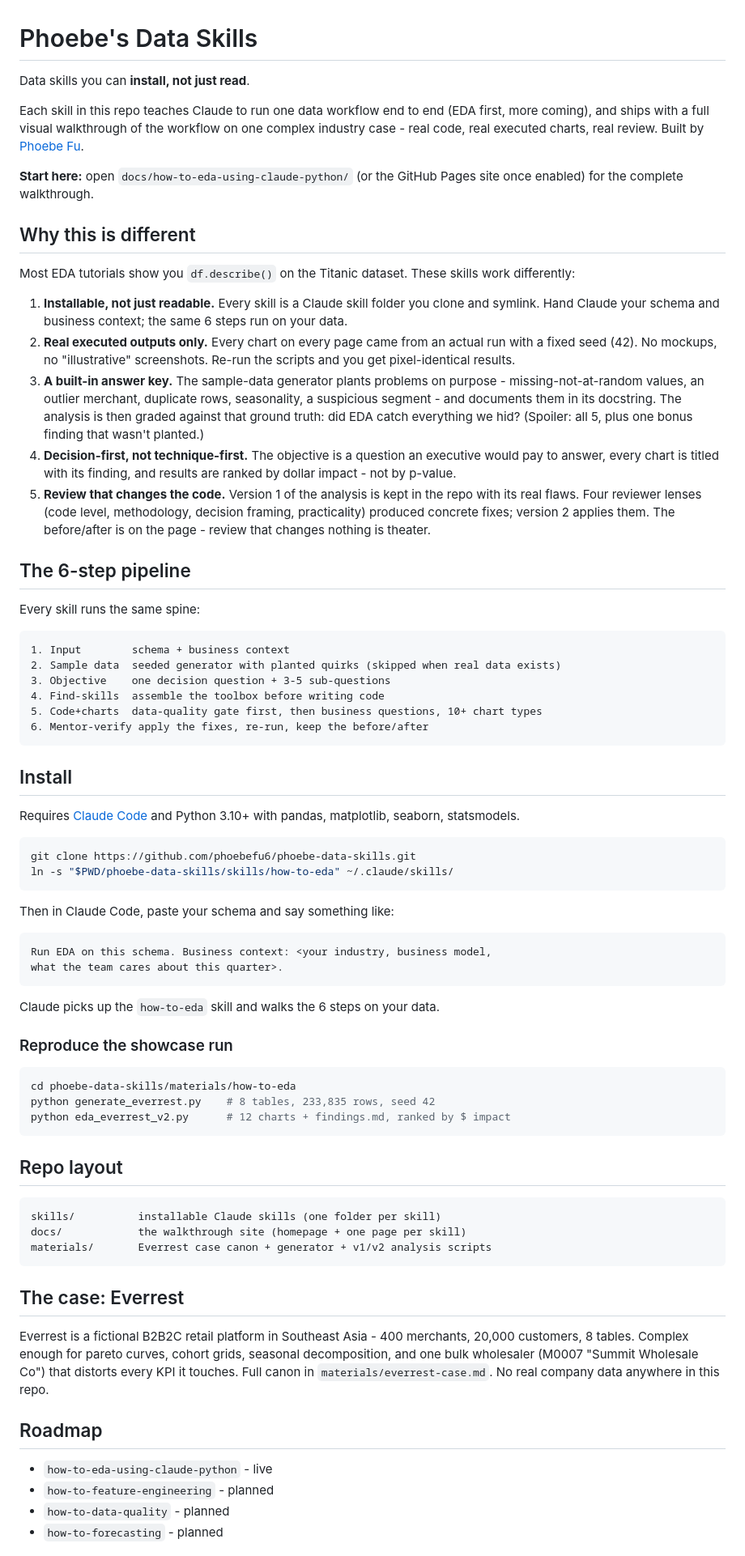
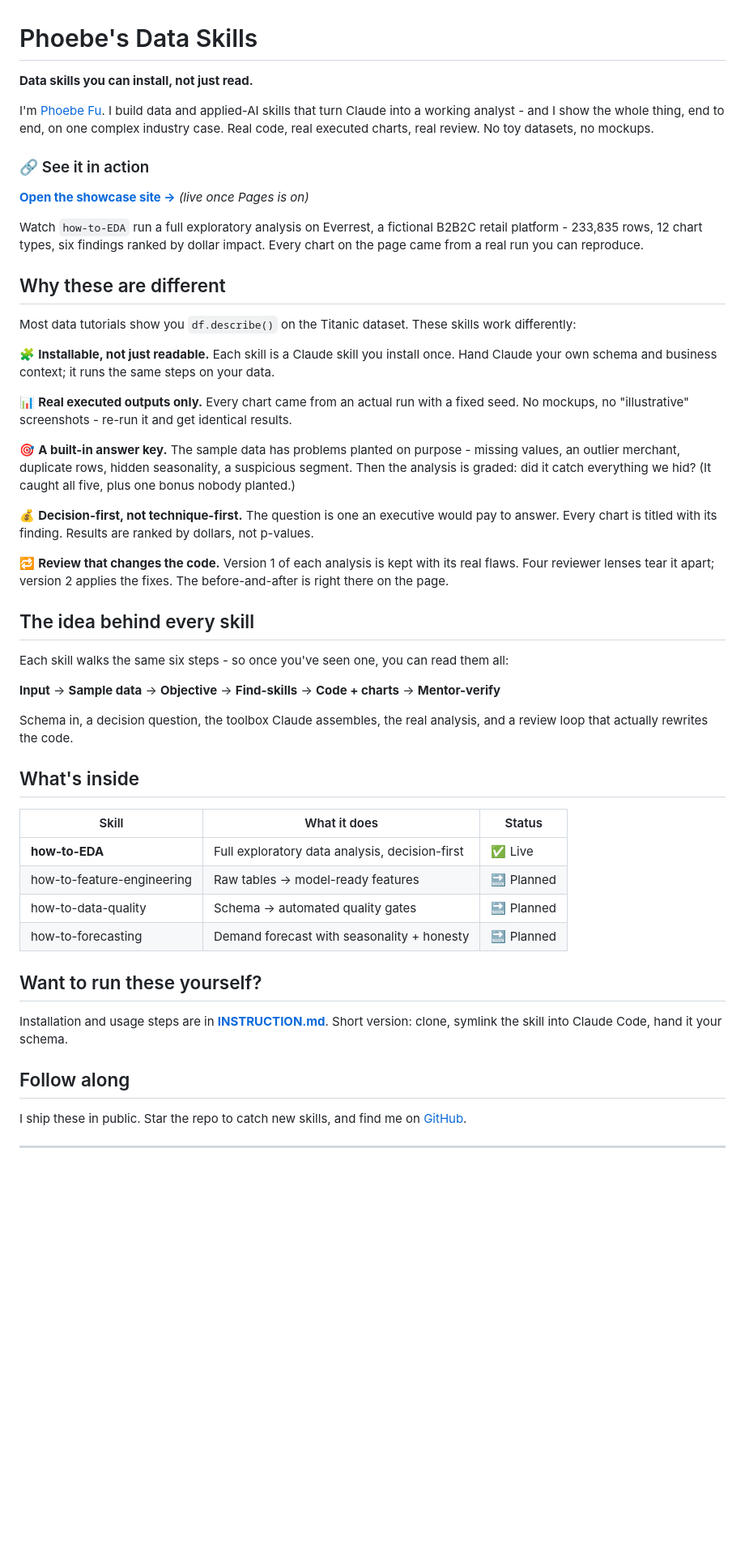
Before and after one commit to phoebefu6/phoebe-data-skills, a Markdown page: README.md, the part around one of its changes. Shown at 81% size. GitHub-like rendering; blank space fills up the shorter version.

Commit message:
Split docs: README = follower showcase, INSTRUCTION.md = install/run guide
Co-Authored-By: Claude Fable 5 <noreply@anthropic.com>

````diff
--- a/README.md
+++ b/README.md
@@ -1,76 +1,53 @@
 # Phoebe's Data Skills
 
-Data skills you can **install, not just read**.
+**Data skills you can install, not just read.**
 
-Each skill in this repo teaches Claude to run one data workflow end to end (EDA first, more coming), and ships with a full visual walkthrough of the workflow on one complex industry case - real code, real executed charts, real review. Built by [Phoebe Fu](https://github.com/phoebefu6).
+I'm [Phoebe Fu](https://github.com/phoebefu6). I build data and applied-AI skills that turn Claude into a working analyst - and I show the whole thing, end to end, on one complex industry case. Real code, real executed charts, real review. No toy datasets, no mockups.
 
-**Start here:** open `docs/how-to-eda-using-claude-python/` (or the GitHub Pages site once enabled) for the complete walkthrough.
+### 🔗 See it in action
 
-## Why this is different
+**[Open the showcase site →](https://phoebefu6.github.io/phoebe-data-skills/)** *(live once Pages is on)*
 
-Most EDA tutorials show you `df.describe()` on the Titanic dataset. These skills work differently:
+Watch `how-to-EDA` run a full exploratory analysis on Everrest, a fictional B2B2C retail platform - 233,835 rows, 12 chart types, six findings ranked by dollar impact. Every chart on the page came from a real run you can reproduce.
 
-1. **Installable, not just readable.** Every skill is a Claude skill folder you clone and symlink. Hand Claude your schema and business context; the same 6 steps run on your data.
-2. **Real executed outputs only.** Every chart on every page came from an actual run with a fixed seed (42). No mockups, no "illustrative" screenshots. Re-run the scripts and you get pixel-identical results.
-3. **A built-in answer key.** The sample-data generator plants problems on purpose - missing-not-at-random values, an outlier merchant, duplicate rows, seasonality, a suspicious segment - and documents them in its docstring. The analysis is then graded against that ground truth: did EDA catch everything we hid? (Spoiler: all 5, plus one bonus finding that wasn't planted.)
-4. **Decision-first, not technique-first.** The objective is a question an executive would pay to answer, every chart is titled with its finding, and results are ranked by dollar impact - not by p-value.
-5. **Review that changes the code.** Version 1 of the analysis is kept in the repo with its real flaws. Four reviewer lenses (code level, methodology, decision framing, practicality) produced concrete fixes; version 2 applies them. The before/after is on the page - review that changes nothing is theater.
+## Why these are different
 
-## The 6-step pipeline
+Most data tutorials show you `df.describe()` on the Titanic dataset. These skills work differently:
 
-Every skill runs the same spine:
+🧩 **Installable, not just readable.** Each skill is a Claude skill you install once. Hand Claude your own schema and business context; it runs the same steps on your data.
 
-```
-1. Input        schema + business context
-2. Sample data  seeded generator with planted quirks (skipped when real data exists)
-3. Objective    one decision question + 3-5 sub-questions
-4. Find-skills  assemble the toolbox before writing code
-5. Code+charts  data-quality gate first, then business questions, 10+ chart types
-6. Mentor-verify apply the fixes, re-run, keep the before/after
-```
+📊 **Real executed outputs only.** Every chart came from an actual run with a fixed seed. No mockups, no "illustrative" screenshots - re-run it and get identical results.
 
-## Install
+🎯 **A built-in answer key.** The sample data has problems planted on purpose - missing values, an outlier merchant, duplicate rows, hidden seasonality, a suspicious segment. Then the analysis is graded: did it catch everything we hid? (It caught all five, plus one bonus nobody planted.)
 
-Requires [Claude Code](https://claude.com/claude-code) and Python 3.10+ with pandas, matplotlib, seaborn, statsmodels.
+💰 **Decision-first, not technique-first.** The question is one an executive would pay to answer. Every chart is titled with its finding. Results are ranked by dollars, not p-values.
 
-```bash
-git clone https://github.com/phoebefu6/phoebe-data-skills.git
-ln -s "$PWD/phoebe-data-skills/skills/how-to-eda" ~/.claude/skills/
-```
+🔁 **Review that changes the code.** Version 1 of each analysis is kept with its real flaws. Four reviewer lenses tear it apart; version 2 applies the fixes. The before-and-after is right there on the page.
 
-Then in Claude Code, paste your schema and say something like:
+## The idea behind every skill
 
-```
-Run EDA on this schema. Business context: <your industry, business model,
-what the team cares about this quarter>.
-```
+Each skill walks the same six steps - so once you've seen one, you can read them all:
 
-Claude picks up the `how-to-eda` skill and walks the 6 steps on your data.
+**Input** → **Sample data** → **Objective** → **Find-skills** → **Code + charts** → **Mentor-verify**
 
-### Reproduce the showcase run
+Schema in, a decision question, the toolbox Claude assembles, the real analysis, and a review loop that actually rewrites the code.
 
-```bash
-cd phoebe-data-skills/materials/how-to-eda
-python generate_everrest.py    # 8 tables, 233,835 rows, seed 42
-python eda_everrest_v2.py      # 12 charts + findings.md, ranked by $ impact
-```
+## What's inside
 
-## Repo layout
+| Skill | What it does | Status |
+|-------|-------------|--------|
+| **how-to-EDA** | Full exploratory data analysis, decision-first | ✅ Live |
+| how-to-feature-engineering | Raw tables → model-ready features | 🔜 Planned |
+| how-to-data-quality | Schema → automated quality gates | 🔜 Planned |
+| how-to-forecasting | Demand forecast with seasonality + honesty | 🔜 Planned |
 
-```
-skills/          installable Claude skills (one folder per skill)
-docs/            the walkthrough site (homepage + one page per skill)
-materials/       Everrest case canon + generator + v1/v2 analysis scripts
-```
+## Want to run these yourself?
 
-## The case: Everrest
+Installation and usage steps are in **[INSTRUCTION.md](INSTRUCTION.md)**. Short version: clone, symlink the skill into Claude Code, hand it your schema.
 
-Everrest is a fictional B2B2C retail platform in Southeast Asia - 400 merchants, 20,000 customers, 8 tables. Complex enough for pareto curves, cohort grids, seasonal decomposition, and one bulk wholesaler (M0007 "Summit Wholesale Co") that distorts every KPI it touches. Full canon in `materials/everrest-case.md`. No real company data anywhere in this repo.
+## Follow along
 
-## Roadmap
+I ship these in public. Star the repo to catch new skills, and find me on [GitHub](https://github.com/phoebefu6).
 
-- `how-to-eda-using-claude-python` - live
-- `how-to-feature-engineering` - planned
-- `how-to-data-quality` - planned
-- `how-to-forecasting` - planned
+---
 
````
Also changed, not shown: other parts of README.md (+1 -3 lines), INSTRUCTION.md (added, +53 -0 lines).
